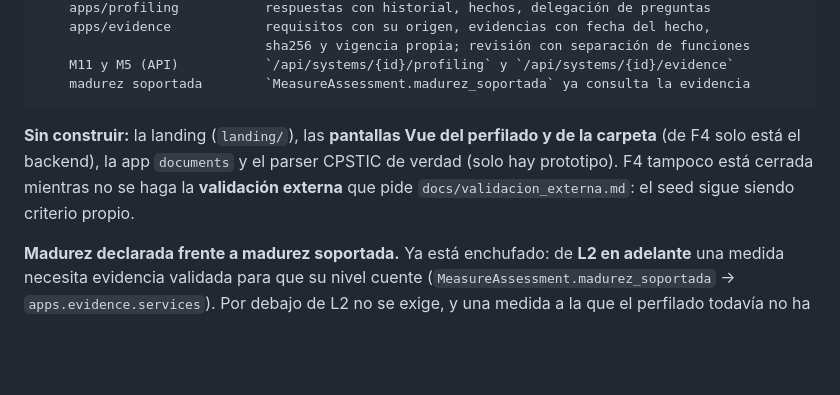
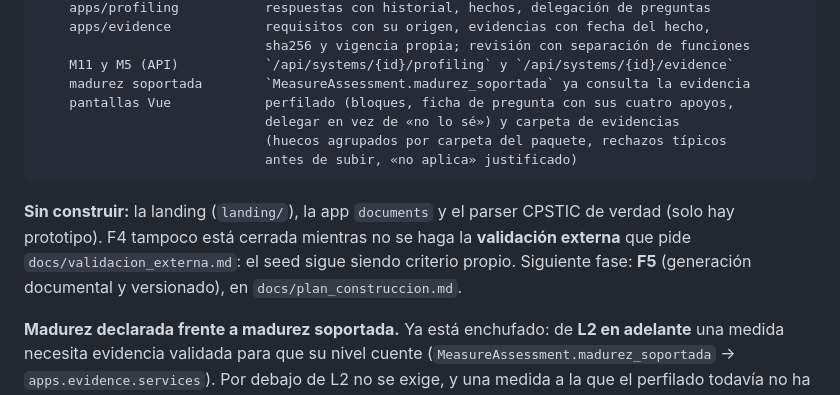
Before and after one commit to menaweb/blens, a Markdown page: CLAUDE.md, the part around the change. GitHub-like rendering; blank space fills up the shorter version.

Commit message:
docs: las pantallas de F4 ya están, y lo que queda para cerrarla
F4 entrega también el perfilado y la carpeta en Vue. Lo que sigue faltando para cerrar la
fase es la validación externa del seed, no código.

Co-Authored-By: Claude Opus 5 <noreply@anthropic.com>

````diff
--- a/CLAUDE.md
+++ b/CLAUDE.md
@@ -83,12 +83,16 @@ F4  engines/evidence_engine  reglas JSON Logic (evaluador propio del subconjunto
                              sha256 y vigencia propia; revisión con separación de funciones
     M11 y M5 (API)           `/api/systems/{id}/profiling` y `/api/systems/{id}/evidence`
     madurez soportada        `MeasureAssessment.madurez_soportada` ya consulta la evidencia
+    pantallas Vue            perfilado (bloques, ficha de pregunta con sus cuatro apoyos,
+                             delegar en vez de «no lo sé») y carpeta de evidencias
+                             (huecos agrupados por carpeta del paquete, rechazos típicos
+                             antes de subir, «no aplica» justificado)
 ```
 
-**Sin construir:** la landing (`landing/`), las **pantallas Vue del perfilado y de la
-carpeta** (de F4 solo está el backend), la app `documents` y el parser CPSTIC de verdad
+**Sin construir:** la landing (`landing/`), la app `documents` y el parser CPSTIC de verdad
 (solo hay prototipo). F4 tampoco está cerrada mientras no se haga la **validación externa**
-que pide `docs/validacion_externa.md`: el seed sigue siendo criterio propio.
+que pide `docs/validacion_externa.md`: el seed sigue siendo criterio propio. Siguiente
+fase: **F5** (generación documental y versionado), en `docs/plan_construccion.md`.
 
 **Madurez declarada frente a madurez soportada.** Ya está enchufado: de **L2 en adelante**
 una medida necesita evidencia validada para que su nivel cuente
````
